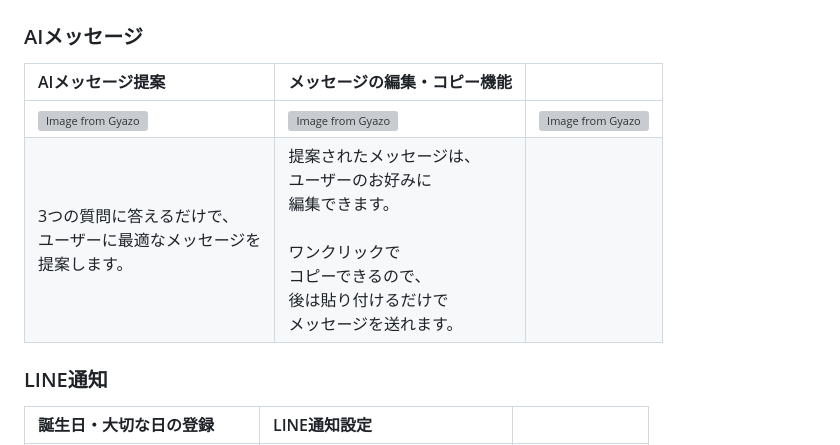
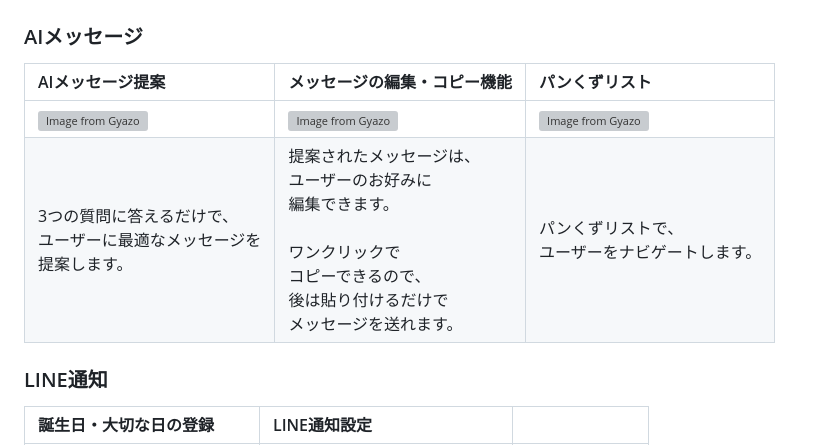
Before and after one commit to wassupdee/RUNTEQ_portfolio, a Markdown page: README.md, the part around the change printed below. Drawn GitHub-style; grey boxes are pictures that could not be loaded.

Commit message:
パンくずリストを追加し、プレビュー表示動画を差し替え

```diff
--- a/README.md
+++ b/README.md
@@ -80,10 +80,10 @@
 ## 🤝 機能一覧
 ### AIメッセージ
 
-|AIメッセージ提案|メッセージの編集・コピー機能||
+|AIメッセージ提案|メッセージの編集・コピー機能|パンくずリスト|
 |:-------------|:-------------|:-------------|
-|[![Image from Gyazo](https://i.gyazo.com/23efeddbd6f4faf137e6580c28c4f16f.gif)](https://gyazo.com/23efeddbd6f4faf137e6580c28c4f16f)|[![Image from Gyazo](https://i.gyazo.com/34b5982f8c824fd7f88354e53ed3e8f0.gif)](https://gyazo.com/34b5982f8c824fd7f88354e53ed3e8f0)|[![Image from Gyazo](https://i.gyazo.com/6f559dfde633ec149569007010272270.png)](https://gyazo.com/6f559dfde633ec149569007010272270)|
-|3つの質問に答えるだけで、<br>ユーザーに最適なメッセージを<br>提案します。|提案されたメッセージは、<br>ユーザーのお好みに<br>編集できます。<br><br>ワンクリックで<br>コピーできるので、<br>後は貼り付けるだけで<br>メッセージを送れます。||
+|[![Image from Gyazo](https://i.gyazo.com/23efeddbd6f4faf137e6580c28c4f16f.gif)](https://gyazo.com/23efeddbd6f4faf137e6580c28c4f16f)|[![Image from Gyazo](https://i.gyazo.com/34b5982f8c824fd7f88354e53ed3e8f0.gif)](https://gyazo.com/34b5982f8c824fd7f88354e53ed3e8f0)|[![Image from Gyazo](https://i.gyazo.com/6c413fbc25a2313a4a3085e866cc5d5d.gif)](https://gyazo.com/6c413fbc25a2313a4a3085e866cc5d5d)|
+|3つの質問に答えるだけで、<br>ユーザーに最適なメッセージを<br>提案します。|提案されたメッセージは、<br>ユーザーのお好みに<br>編集できます。<br><br>ワンクリックで<br>コピーできるので、<br>後は貼り付けるだけで<br>メッセージを送れます。|パンくずリストで、<br>ユーザーをナビゲートします。|
 
 ### LINE通知
 |誕生日・大切な日の登録|LINE通知設定||
```
Also changed, not shown: other parts of README.md (+1 -1 lines).
